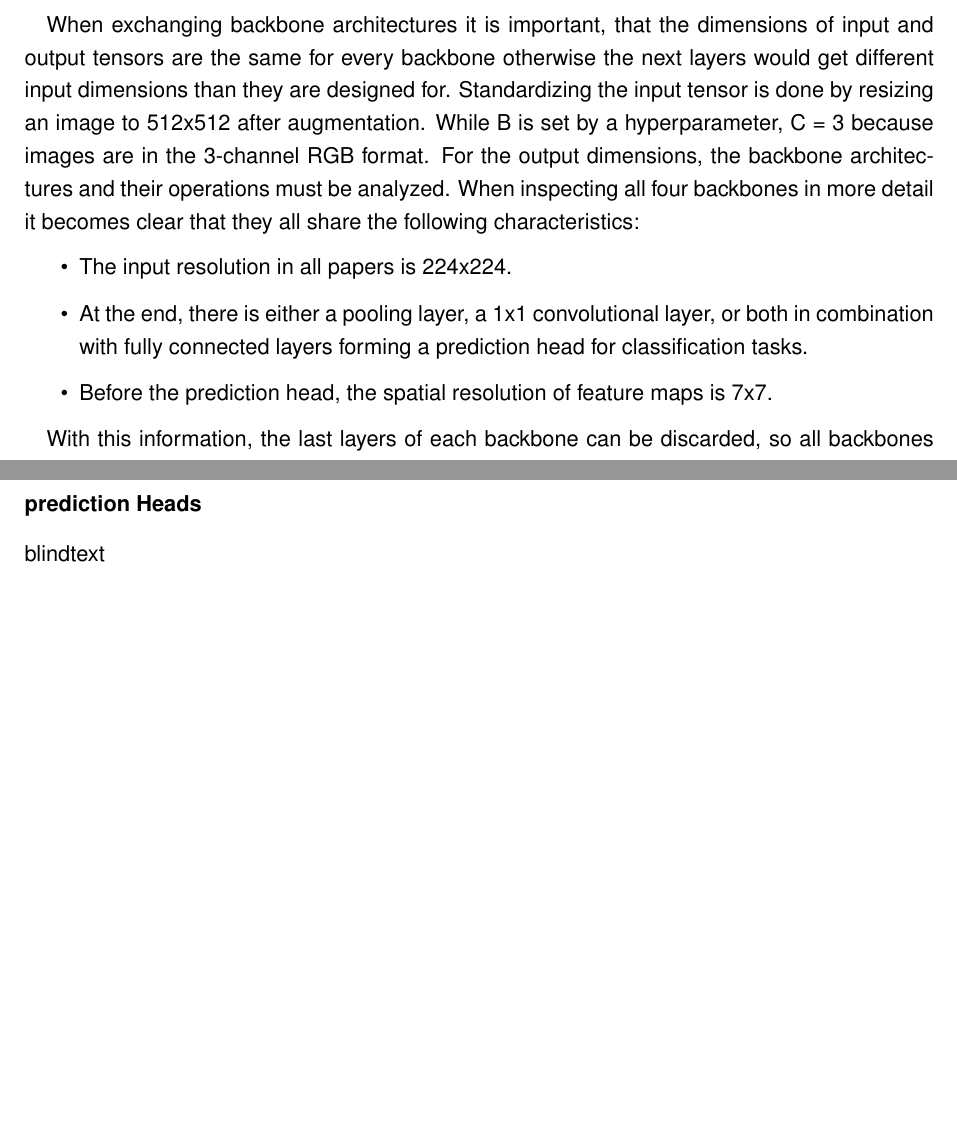
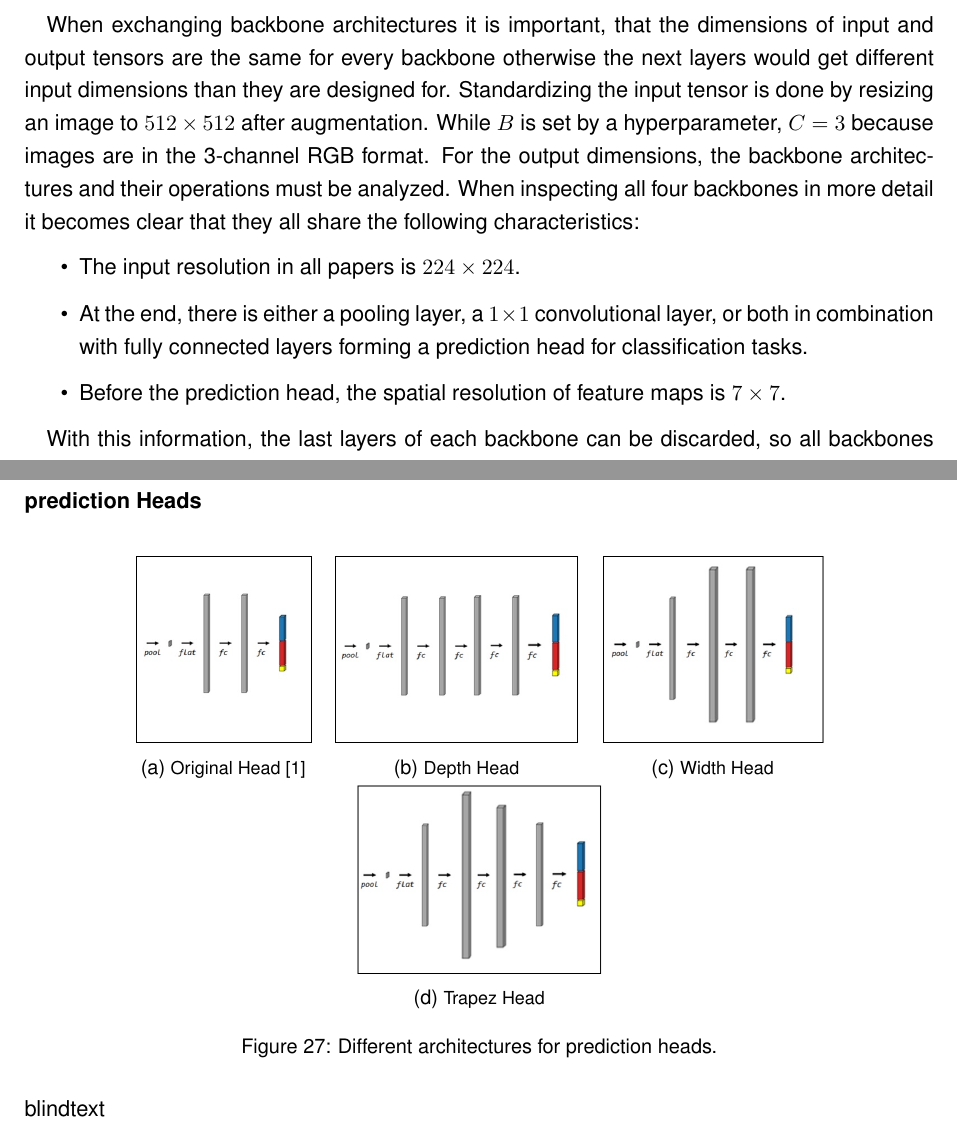
Before and after one commit to SebiGoebel/Rail-Track-Prediction, a LaTeX thesis (Thesis.tex, which reads methodology/models.tex): two parts of pages 50 and 51 of 86 before the commit and two parts of pages 50 and 51 of 87 after it, joined at a grey line, cut so that both start at the same text, the shorter picture padded with empty space. Compiled offline with pdfLaTeX; an older LaTeX class or package is replaced by its successor.

Commit message:
added graphic of heads

```diff
--- a/methodology/models.tex
+++ b/methodology/models.tex
@@ -116,12 +116,16 @@ DenseNet and MobileNet are additionally integrated in this work.
     \label{fig:backboneLogic}
 \end{figure}
 
-When exchanging backbone architectures it is important, that the dimensions of input and output tensors are the same for every backbone otherwise the next layers would get different input dimensions than they are designed for. Standardizing the input tensor is done by resizing an image to 512x512 after augmentation. While B is set by a hyperparameter, C = 3 because images are in the 3-channel RGB format. For the output dimensions, the backbone architectures and their operations must be analyzed. When inspecting all four backbones in more detail it becomes clear that they all share the following characteristics:
+When exchanging backbone architectures it is important, that the dimensions of input and output tensors are the same for every backbone otherwise the next layers would get different input dimensions than they are designed for.
+Standardizing the input tensor is done by resizing an image to $512 \times 512$ after augmentation.
+While $B$ is set by a hyperparameter, $C = 3$ because images are in the 3-channel \ac{RGB} format.
+For the output dimensions, the backbone architectures and their operations must be analyzed.
+When inspecting all four backbones in more detail it becomes clear that they all share the following characteristics:
 
 \begin{itemize}
-    \item The input resolution in all papers is 224x224.
-    \item At the end, there is either a pooling layer, a 1x1 convolutional layer, or both in combination with fully connected layers forming a prediction head for classification tasks.
-    \item Before the prediction head, the spatial resolution of feature maps is 7x7.
+    \item The input resolution in all papers is $224 \times 224$.
+    \item At the end, there is either a pooling layer, a $1 \times 1$ convolutional layer, or both in combination with fully connected layers forming a prediction head for classification tasks.
+    \item Before the prediction head, the spatial resolution of feature maps is $7 \times 7$.
 \end{itemize}
 
 With this information, the last layers of each backbone can be discarded, so all backbones output tensors with the same $H$ and $W$.
@@ -150,4 +154,29 @@ blindtext
 
 \subsubsection{prediction Heads}
 
+\begin{figure}[H]
+    \centering
+    \begin{subfigure}[t]{0.2\textwidth}
+        \centering
+        \includegraphics[height=3.35cm, keepaspectratio]{PICs/improvedModel/originalHead.jpg}
+        \caption{Original Head \cite{tepNet2024}}
+    \end{subfigure}
+    \begin{subfigure}[t]{0.3\textwidth}
+        \centering
+        \includegraphics[height=3.35cm, keepaspectratio]{PICs/improvedModel/depthHead.jpg}
+        \caption{Depth Head}
+    \end{subfigure}
+    \begin{subfigure}[t]{0.25\textwidth}
+        \centering
+        \includegraphics[height=3.35cm, keepaspectratio]{PICs/improvedModel/widthHead.jpg}
+        \caption{Width Head}
+    \end{subfigure}
+    \begin{subfigure}[t]{0.3\textwidth}
+        \centering
+        \includegraphics[height=3.35cm, keepaspectratio]{PICs/improvedModel/trapezHead.jpg}
+        \caption{Trapez Head}
+    \end{subfigure}
+    \caption{Different architectures for prediction heads.}
+\end{figure}
+
 blindtext
```
Also changed, not shown: PICs/improvedModel/depthHead.jpg (added), PICs/improvedModel/originalHead.jpg (added), PICs/improvedModel/trapezHead.jpg (added), PICs/improvedModel/widthHead.jpg (added).
